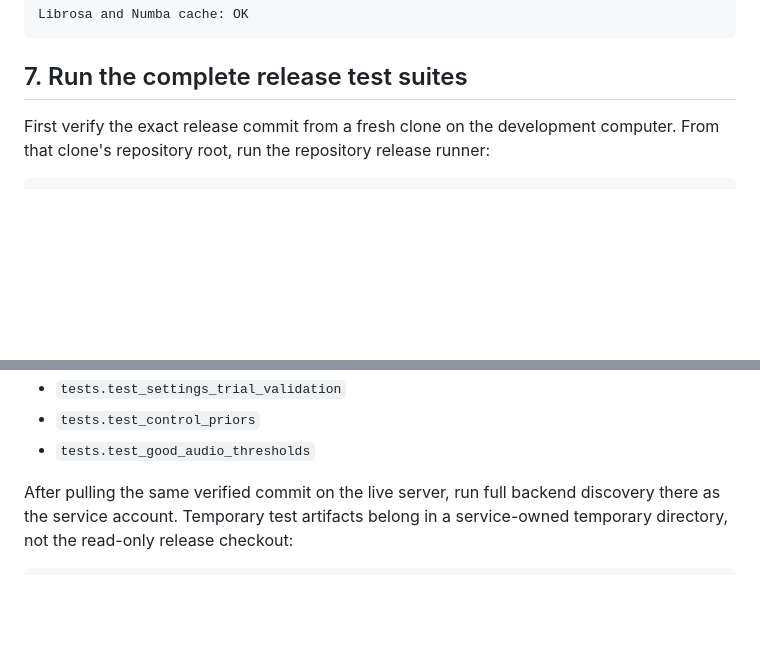
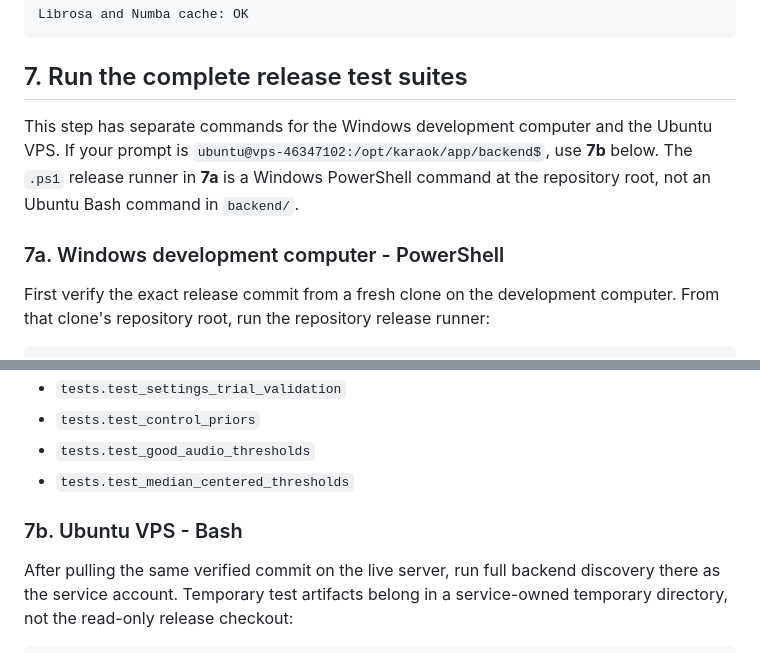
Before and after one commit to jbl2023-2879-91296-cpu/KaraOK, a Markdown page: deploy.md, 2 parts joined by grey strips. Rendered like a GitHub page; blank space fills up the shorter version.

Commit message:
Deployment changes

```diff
--- a/deploy.md
+++ b/deploy.md
@@ -171,6 +171,13 @@ Librosa and Numba cache: OK
 
 ## 7. Run the complete release test suites
 
+This step has separate commands for the Windows development computer and the
+Ubuntu VPS. If your prompt is `ubuntu@vps-46347102:/opt/karaok/app/backend$`,
+use **7b** below. The `.ps1` release runner in **7a** is a Windows PowerShell
+command at the repository root, not an Ubuntu Bash command in `backend/`.
+
+### 7a. Windows development computer - PowerShell
+
 First verify the exact release commit from a fresh clone on the development
 computer. From that clone's repository root, run the repository release runner:
 
@@ -197,6 +204,9 @@ The full backend discovery includes the principal calibration suites:
 - `tests.test_settings_trial_validation`
 - `tests.test_control_priors`
 - `tests.test_good_audio_thresholds`
+- `tests.test_median_centered_thresholds`
+
+### 7b. Ubuntu VPS - Bash
 
 After pulling the same verified commit on the live server, run full backend
 discovery there as the service account. Temporary test artifacts belong in a
```
